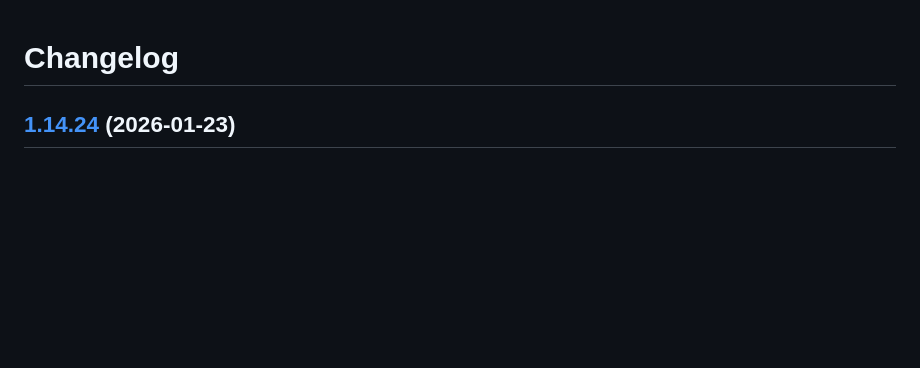
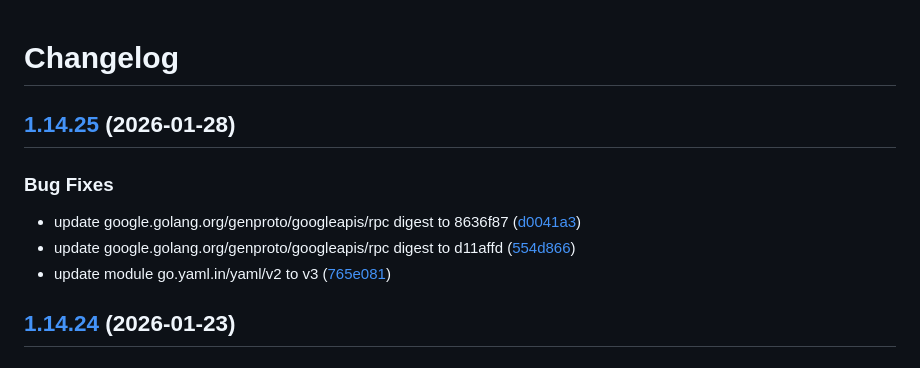
Before and after one commit to d0ugal/promexporter, a Markdown page: CHANGELOG.md, the part around the change. GitHub-like rendering; blank space fills up the shorter version.

Commit message:
chore(main): release 1.14.25

```diff
--- a/CHANGELOG.md
+++ b/CHANGELOG.md
@@ -1,4 +1,13 @@
 # Changelog
+
+## [1.14.25](https://github.com/d0ugal/promexporter/compare/v1.14.24...v1.14.25) (2026-01-28)
+
+
+### Bug Fixes
+
+* update google.golang.org/genproto/googleapis/rpc digest to 8636f87 ([d0041a3](https://github.com/d0ugal/promexporter/commit/d0041a3d0e3b227c1b1750273b27bda2789685a8))
+* update google.golang.org/genproto/googleapis/rpc digest to d11affd ([554d866](https://github.com/d0ugal/promexporter/commit/554d86609190fe323bd7f151b42961837fd0e1f0))
+* update module go.yaml.in/yaml/v2 to v3 ([765e081](https://github.com/d0ugal/promexporter/commit/765e0812989ad396b121dfedf97730359bfc6582))
 
 ## [1.14.24](https://github.com/d0ugal/promexporter/compare/v1.14.23...v1.14.24) (2026-01-23)
 
```
